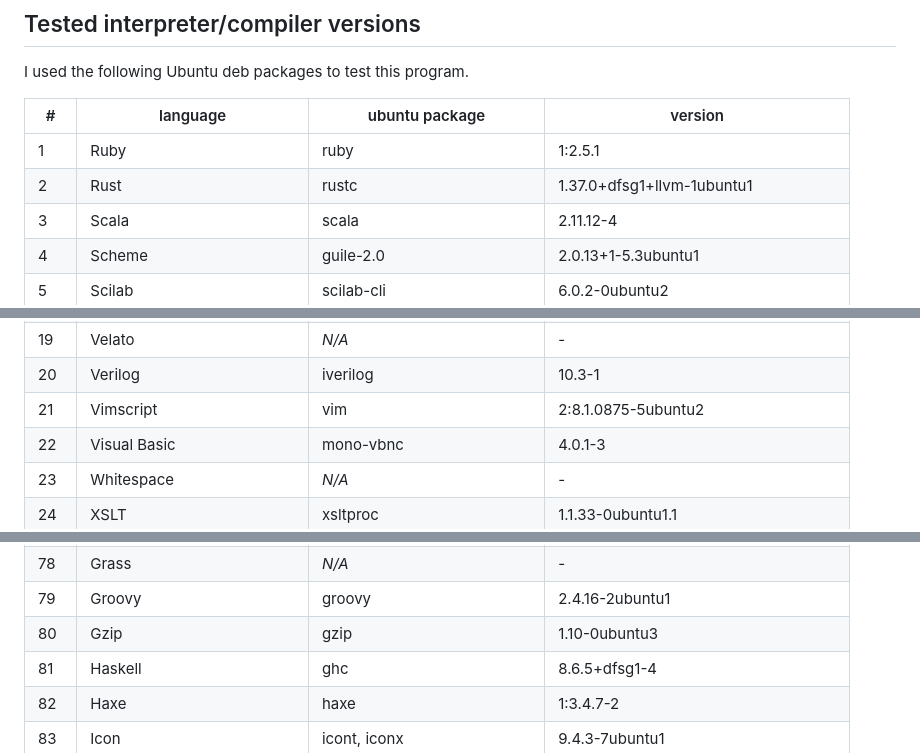
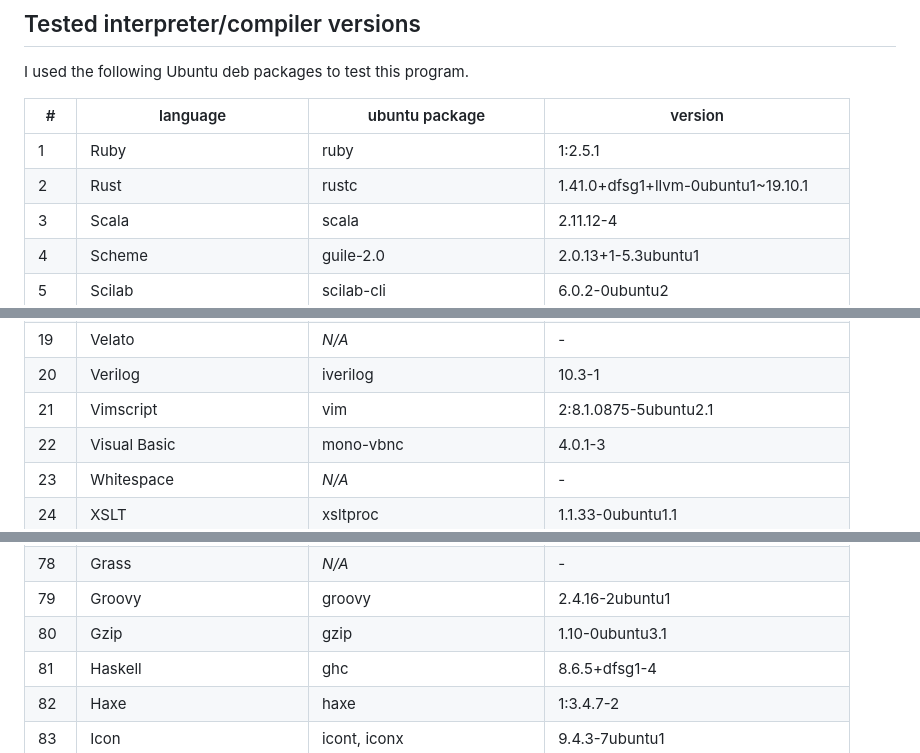
Before and after one commit to mame/quine-relay, a Markdown page: README.md, 3 parts joined by grey strips. Drawn GitHub-style.

```diff
--- a/README.md
+++ b/README.md
@@ -211,7 +211,7 @@ I used the following Ubuntu deb packages to test this program.
 \#  |language                   |ubuntu package               |version
 ----|---------------------------|-----------------------------|--------------------------------------
 1   |Ruby                       |ruby                         |1:2.5.1
-2   |Rust                       |rustc                        |1.37.0+dfsg1+llvm-1ubuntu1
+2   |Rust                       |rustc                        |1.41.0+dfsg1+llvm-0ubuntu1~19.10.1
 3   |Scala                      |scala                        |2.11.12-4
 4   |Scheme                     |guile-2.0                    |2.0.13+1-5.3ubuntu1
 5   |Scilab                     |scilab-cli                   |6.0.2-0ubuntu2
@@ -230,7 +230,7 @@ I used the following Ubuntu deb packages to test this program.
 18  |Vala                       |valac                        |0.44.9-0ubuntu1
 19  |Velato                     |*N/A*                        |-
 20  |Verilog                    |iverilog                     |10.3-1
-21  |Vimscript                  |vim                          |2:8.1.0875-5ubuntu2
+21  |Vimscript                  |vim                          |2:8.1.0875-5ubuntu2.1
 22  |Visual Basic               |mono-vbnc                    |4.0.1-3
 23  |Whitespace                 |*N/A*                        |-
 24  |XSLT                       |xsltproc                     |1.1.33-0ubuntu1.1
@@ -289,7 +289,7 @@ I used the following Ubuntu deb packages to test this program.
 77  |GolfScript                 |*N/A*                        |-
 78  |Grass                      |*N/A*                        |-
 79  |Groovy                     |groovy                       |2.4.16-2ubuntu1
-80  |Gzip                       |gzip                         |1.10-0ubuntu3
+80  |Gzip                       |gzip                         |1.10-0ubuntu3.1
 81  |Haskell                    |ghc                          |8.6.5+dfsg1-4
 82  |Haxe                       |haxe                         |1:3.4.7-2
 83  |Icon                       |icont, iconx                 |9.4.3-7ubuntu1
```
Also changed, not shown: other parts of README.md (+1 -1 lines), thumbnail.png, 2 other files.
